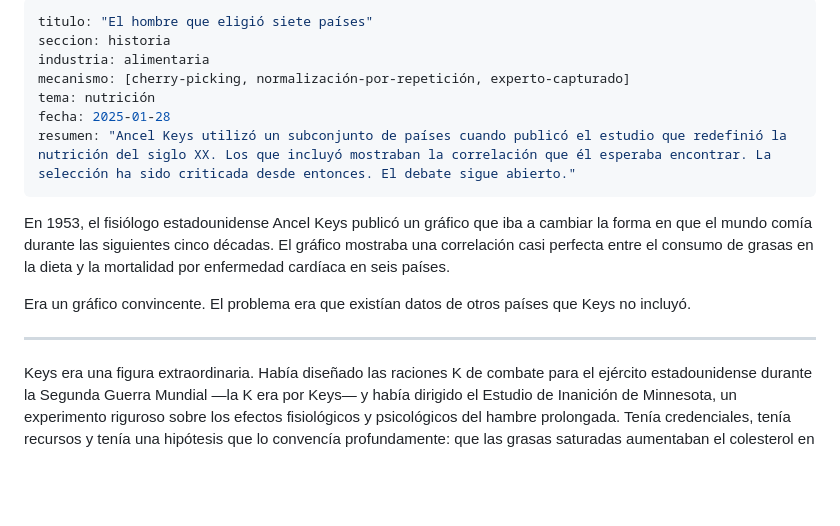
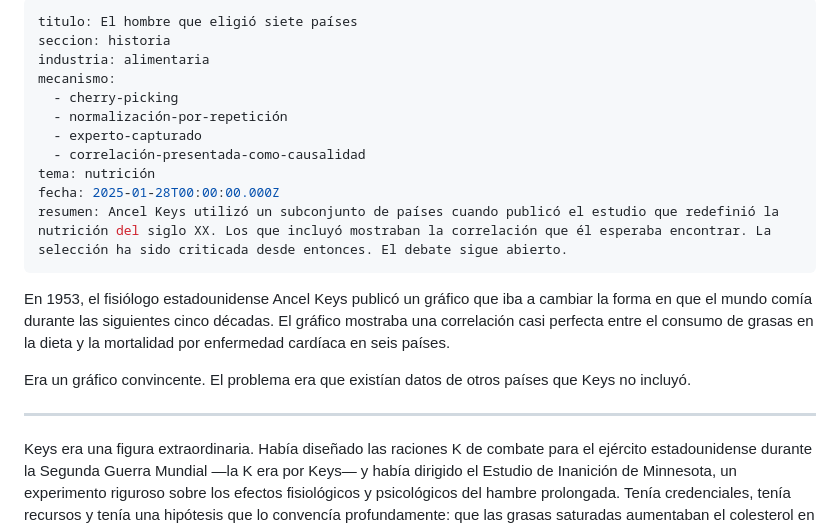
Before and after one commit to margendeerror-mde/margen-de-error, a Markdown page: content/historias/el-experimento-de-las-siete-naciones.md, the part around one of its changes. Rendered like a GitHub page; blank space fills up the shorter version.

Commit message:
TinaCMS content update
Co-authored-by: secharly-mde <secharly-mde@users.noreply.github.com>

```diff
--- a/content/historias/el-experimento-de-las-siete-naciones.md
+++ b/content/historias/el-experimento-de-las-siete-naciones.md
@@ -1,18 +1,22 @@
 ---
-titulo: "El hombre que eligió siete países"
+titulo: El hombre que eligió siete países
 seccion: historia
 industria: alimentaria
-mecanismo: [cherry-picking, normalización-por-repetición, experto-capturado]
+mecanismo:
+  - cherry-picking
+  - normalización-por-repetición
+  - experto-capturado
+  - correlación-presentada-como-causalidad
 tema: nutrición
-fecha: 2025-01-28
-resumen: "Ancel Keys utilizó un subconjunto de países cuando publicó el estudio que redefinió la nutrición del siglo XX. Los que incluyó mostraban la correlación que él esperaba encontrar. La selección ha sido criticada desde entonces. El debate sigue abierto."
+fecha: 2025-01-28T00:00:00.000Z
+resumen: Ancel Keys utilizó un subconjunto de países cuando publicó el estudio que redefinió la nutrición del siglo XX. Los que incluyó mostraban la correlación que él esperaba encontrar. La selección ha sido criticada desde entonces. El debate sigue abierto.
 ---
 
 En 1953, el fisiólogo estadounidense Ancel Keys publicó un gráfico que iba a cambiar la forma en que el mundo comía durante las siguientes cinco décadas. El gráfico mostraba una correlación casi perfecta entre el consumo de grasas en la dieta y la mortalidad por enfermedad cardíaca en seis países.
 
 Era un gráfico convincente. El problema era que existían datos de otros países que Keys no incluyó.
 
----
+***
 
 Keys era una figura extraordinaria. Había diseñado las raciones K de combate para el ejército estadounidense durante la Segunda Guerra Mundial —la K era por Keys— y había dirigido el Estudio de Inanición de Minnesota, un experimento riguroso sobre los efectos fisiológicos y psicológicos del hambre prolongada. Tenía credenciales, tenía recursos y tenía una hipótesis que lo convencía profundamente: que las grasas saturadas aumentaban el colesterol en sangre y el colesterol causaba infartos.
 
```
Also changed, not shown: other parts of content/historias/el-experimento-de-las-siete-naciones.md (+8 -8 lines).
